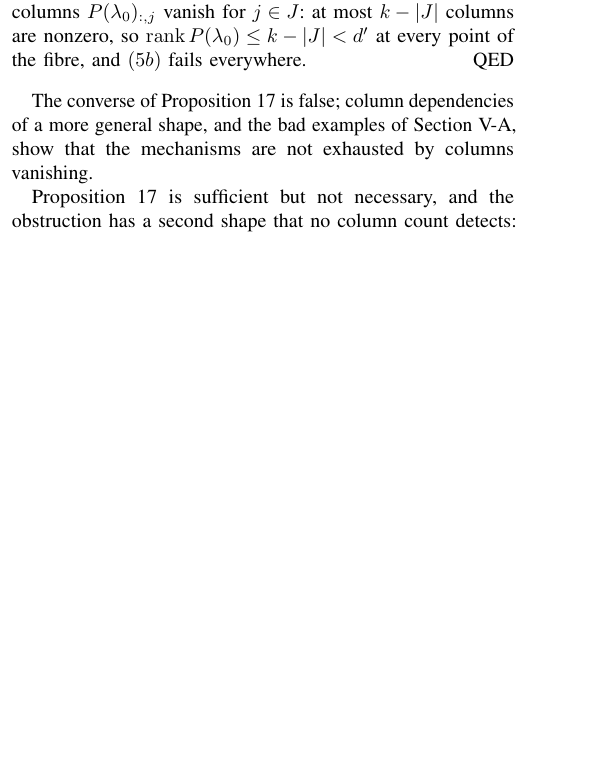
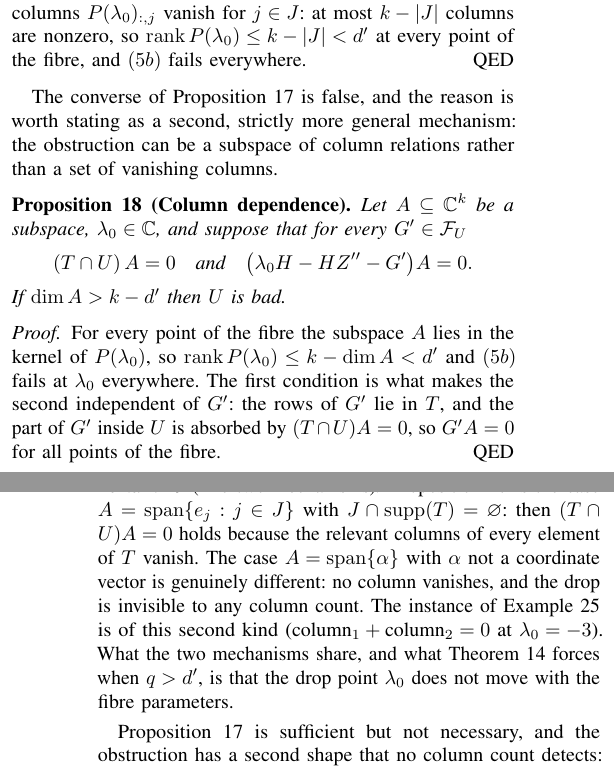
Before and after one commit to Zhengshuji/q1-functional-observer, a LaTeX paper (paper/paper_V_fibre.tex): part of one column of page 4 of 7 before the commit and two parts of the columns of pages 4 and 5 of 7 after it, the two joined at a grey line, cut so that both start at the same text, the shorter picture padded with empty space. Compiled offline with pdfLaTeX.

Commit message:
新增：Prop 18（列依赖机制）与 Remark（两机制的统一形式），把 §IV 的文字说明提升为命题
- 统一形式：存在 A ≤ C^k，dim A > k-d'，使 (T∩U)A=0 且 (λ0H−HZ''−G')A=0 ⟹ 坏；列掉落是 A=坐标子空间的特例

- Claims.lean 的 paper-only 清单同步

```diff
--- a/paper/paper_V_fibre.tex
+++ b/paper/paper_V_fibre.tex
@@ -484,9 +484,33 @@ $j\in J$: at most $k-|J|$ columns are nonzero, so $\operatorname{rank}P(\lambda_
 every point of the fibre, and $(5b)$ fails everywhere.
 \end{proof}
 
-The converse of Proposition~\ref{prop:drop} is false; column dependencies of a more general shape,
-and the bad examples of Section~\ref{sec:examples}, show that the mechanisms are not exhausted by
-columns vanishing.
+The converse of Proposition~\ref{prop:drop} is false, and the reason is worth stating as a second,
+strictly more general mechanism: the obstruction can be a subspace of column relations rather than a
+set of vanishing columns.
+
+\begin{prop}[Column dependence]\label{prop:dependence}
+Let $A\subseteq\mathbb C^{k}$ be a subspace, $\lambda_0\in\mathbb C$, and suppose that for every
+$G'\in\mathcal F_U$
+$$(T\cap U)\,A=0\quad\text{and}\quad\bigl(\lambda_0H-HZ''-G'\bigr)A=0 .$$
+If $\dim A>k-d'$ then $U$ is bad.
+\end{prop}
+
+\begin{proof}
+For every point of the fibre the subspace $A$ lies in the kernel of $P(\lambda_0)$, so
+$\operatorname{rank}P(\lambda_0)\le k-\dim A<d'$ and $(5b)$ fails at $\lambda_0$ everywhere. The
+first condition is what makes the second independent of $G'$: the rows of $G'$ lie in $T$, and the
+part of $G'$ inside $U$ is absorbed by $(T\cap U)A=0$, so $G'A=0$ for all points of the fibre.
+\end{proof}
+
+\begin{remark}[The two mechanisms]\label{rem:two-mechanisms}
+Proposition~\ref{prop:drop} is the case $A=\operatorname{span}\{e_j: j\in J\}$ with
+$J\cap\operatorname{supp}(T)=\varnothing$: then $(T\cap U)A=0$ holds because the relevant columns of
+every element of $T$ vanish. The case $A=\operatorname{span}\{\alpha\}$ with $\alpha$ not a coordinate
+vector is genuinely different: no column vanishes, and the drop is invisible to any column count. The
+instance of Example~\ref{ex:bad} is of this second kind ($\text{column}_1+\text{column}_2=0$ at
+$\lambda_0=-3$). What the two mechanisms share, and what Theorem~\ref{thm:factor} forces when
+$q>d'$, is that the drop point $\lambda_0$ does not move with the fibre parameters.
+\end{remark}
 
 Proposition~\ref{prop:drop} is sufficient but not necessary, and the obstruction has a second shape
 that no column count detects: at a fixed $\lambda_0$ the columns of $P(\lambda_0)$ may satisfy a
```
Also changed, not shown: paper/paper_V_fibre.pdf, 1 other file.
